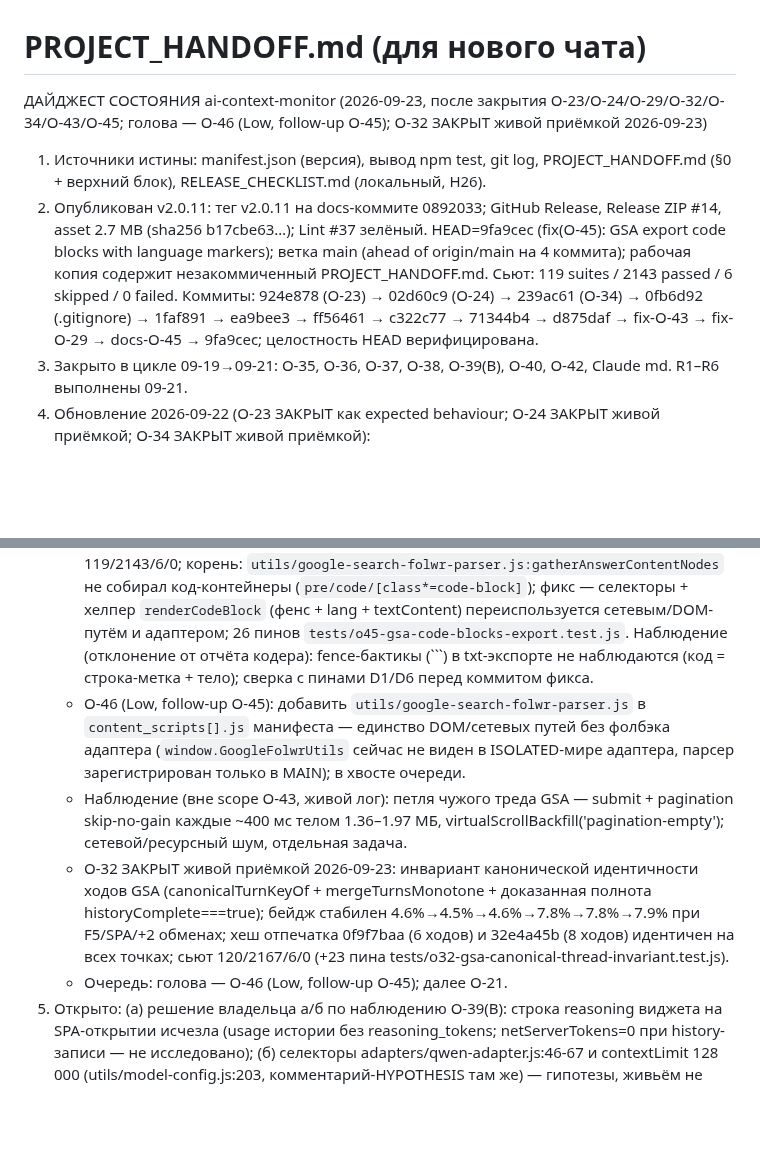
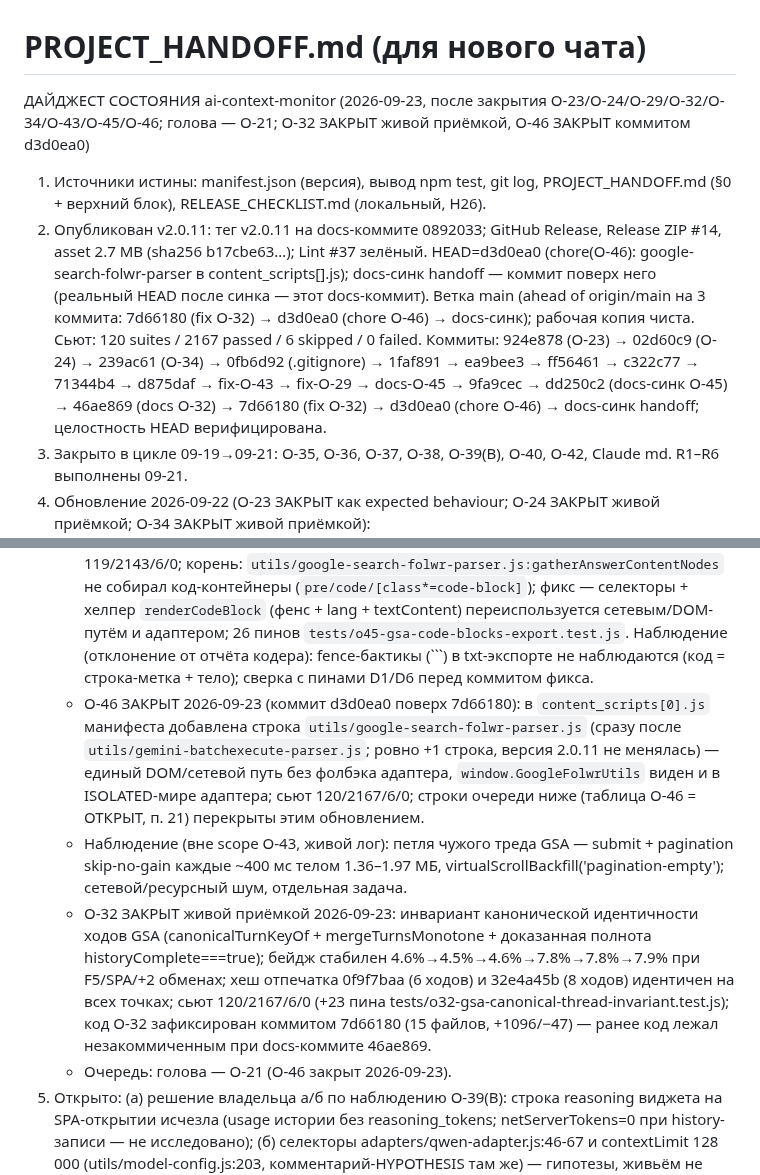
Before and after one commit to shtakan/ai-context-monitor, a Markdown page: PROJECT_HANDOFF.md, 2 parts joined by grey strips. Drawn GitHub-style; blank space fills up the shorter version.

Commit message:
docs: sync handoff after O-32/O-46

````diff
--- a/PROJECT_HANDOFF.md
+++ b/PROJECT_HANDOFF.md
@@ -1,8 +1,8 @@
 # PROJECT_HANDOFF.md (для нового чата)
 
-ДАЙДЖЕСТ СОСТОЯНИЯ ai-context-monitor (2026-09-23, после закрытия O-23/O-24/O-29/O-32/O-34/O-43/O-45; голова — O-46 (Low, follow-up O-45); O-32 ЗАКРЫТ живой приёмкой 2026-09-23)
+ДАЙДЖЕСТ СОСТОЯНИЯ ai-context-monitor (2026-09-23, после закрытия O-23/O-24/O-29/O-32/O-34/O-43/O-45/O-46; голова — O-21; O-32 ЗАКРЫТ живой приёмкой, O-46 ЗАКРЫТ коммитом d3d0ea0)
 1. Источники истины: manifest.json (версия), вывод npm test, git log, PROJECT_HANDOFF.md (§0 + верхний блок), RELEASE_CHECKLIST.md (локальный, H26).
-2. Опубликован v2.0.11: тег v2.0.11 на docs-коммите 0892033; GitHub Release, Release ZIP #14, asset 2.7 MB (sha256 b17cbe63…); Lint #37 зелёный. HEAD=9fa9cec (fix(O-45): GSA export code blocks with language markers); ветка main (ahead of origin/main на 4 коммита); рабочая копия содержит незакоммиченный PROJECT_HANDOFF.md. Сьют: 119 suites / 2143 passed / 6 skipped / 0 failed. Коммиты: 924e878 (O-23) → 02d60c9 (O-24) → 239ac61 (O-34) → 0fb6d92 (.gitignore) → 1faf891 → ea9bee3 → ff56461 → c322c77 → 71344b4 → d875daf → fix-O-43 → fix-O-29 → docs-O-45 → 9fa9cec; целостность HEAD верифицирована.
+2. Опубликован v2.0.11: тег v2.0.11 на docs-коммите 0892033; GitHub Release, Release ZIP #14, asset 2.7 MB (sha256 b17cbe63…); Lint #37 зелёный. HEAD=d3d0ea0 (chore(O-46): google-search-folwr-parser в content_scripts[].js); docs-синк handoff — коммит поверх него (реальный HEAD после синка — этот docs-коммит). Ветка main (ahead of origin/main на 3 коммита: 7d66180 (fix O-32) → d3d0ea0 (chore O-46) → docs-синк); рабочая копия чиста. Сьют: 120 suites / 2167 passed / 6 skipped / 0 failed. Коммиты: 924e878 (O-23) → 02d60c9 (O-24) → 239ac61 (O-34) → 0fb6d92 (.gitignore) → 1faf891 → ea9bee3 → ff56461 → c322c77 → 71344b4 → d875daf → fix-O-43 → fix-O-29 → docs-O-45 → 9fa9cec → dd250c2 (docs-синк O-45) → 46ae869 (docs O-32) → 7d66180 (fix O-32) → d3d0ea0 (chore O-46) → docs-синк handoff; целостность HEAD верифицирована.
 3. Закрыто в цикле 09-19→09-21: O-35, O-36, O-37, O-38, O-39(B), O-40, O-42, Claude md. R1–R6 выполнены 09-21.
 4. Обновление 2026-09-22 (O-23 ЗАКРЫТ как expected behaviour; O-24 ЗАКРЫТ живой приёмкой; O-34 ЗАКРЫТ живой приёмкой):
    - O-23 (F5: tokens~ vs serverTokens) ЗАКРЫТ как expected behaviour (senior-рекомендация): расхождение +128.7% (convId 49846f0e, textLen=424184, cyrillicPct=73.8, tokensTilde=223358, serverTokens=97652) объяснено несовпадением базиса счёта (природа c), а не ошибкой коэффициента языка (a) или отсутствием reasoning (b). Делитель кириллицы 1.8 подтверждён 3 точками и BYOK-эталоном (~1.97); глобальное изменение сломает P1/P3. serverTokens = accumulated_token_usage (накопитель), не эквивалентен полному textLen. Бейдж DeepSeek авторитетен по serverTokens; tokens~ = фолбэк при serverTokens=0 с границей ±10%. Пост-фактор адресного сжатия отклонён как хрупкая калибровка по аномалии. Диффов в аналитическом раунде 09-22 нет; код-правки O-23 — в 924e878 (utils/tokenizer.js, core/content.js; 4 файла, +322/−17). Сьют калибровки 19/19 зелёный (14 + 5).
@@ -11,10 +11,10 @@
    - O-29 (Low, лог-спам автоэкспорта GSA) ЗАКРЫТ живой приёмкой 2026-09-22: антиспам-гард `aiCmAutoExportLastLogState` (family→сигнатура) + хелперы `aiCmAutoExportLogOnChange`/`aiCmAutoExportLogFiredBit`; лог только на смену состояния; сьют 117/2096/6/0 (+24 пина tests/o29-autoexport-log-spam.test.js). Живая приёмка: строка `latch kept reason=spa-entry` появилась ровно 3 раза за сессию (строго на смену threadId), `skip reason=already-fired` — ровно 1 раз после файра; непрерывного спама нет.
    - O-43 ЗАКРЫТ живой приёмкой 2026-09-23: файл по полной сетевой базе (netLatch=true, msgs=54, textLen=56884), обрыва истории нет; сьют 118/2117/6/0. Корень (Medium-High; измерен 09-22): race condition автоэкспорта GSA — файл по memory-snapshot (22 msgs, textLen=31541) до дозревания network-базы (32 msgs, textLen=58989); дельта 262 мс между стартом скачивания (21:15:04.533) и принятием полной базы (21:15:04.795). ЖИВОЕ ИЗМЕРЕНИЕ (09-22, гейт aiCmDebug, длинный чат 20 msgs/textLen=29527 и короткий 1 msg): memory→network дельта 264–504 мс, окно НЕ ограничено сверху (пагинация folwr +400 мс/страница); корень уточнён — не «histSource=memory до mergeTurns», а РЕГРЕССИЯ вердикта полноты: эмит с historyComplete=true перекрывается последующими эмитами ТОГО ЖЕ треда с historyComplete=0 (handshake-переэмит + повторный open-путь после probe), поэтому delay-N-ms и гейт «histSource=network» не работают. РЕШЕНО кодом (O-43, зелёный): монотонный латч сетевой полноты `aiCmGsaNetworkCompleteLatch` ('site|threadId', core/state.js) — взвод в приёме снимка с historyComplete=true (core/content.js), НЕ снимается регрессией, сброс только на смене треда (core/widget.js:resetConversationState), чтение в гейте (utils/export-emit-pipeline.js:shouldSkipAutoExport, поле gsaNetworkCompleteLatch; у прочих сервисов undefined → вердикты прежние); пины tests/o43-gsa-autoexport-race.test.js (D1/D2/D3/D4/R1/R2).
    - O-45 ЗАКРЫТ живой приёмкой 2026-09-23: экспорт содержит полный текст код-блоков с маркером языка (python/javascript; файлы 11-05/11-08 от 2026-09-23 10:03–11:08); сьют 119/2143/6/0; корень: `utils/google-search-folwr-parser.js:gatherAnswerContentNodes` не собирал код-контейнеры (`pre/code/[class*=code-block]`); фикс — селекторы + хелпер `renderCodeBlock` (фенс + lang + textContent) переиспользуется сетевым/DOM-путём и адаптером; 26 пинов `tests/o45-gsa-code-blocks-export.test.js`. Наблюдение (отклонение от отчёта кодера): fence-бактикы (```) в txt-экспорте не наблюдаются (код = строка-метка + тело); сверка с пинами D1/D6 перед коммитом фикса.
-   - O-46 (Low, follow-up O-45): добавить `utils/google-search-folwr-parser.js` в `content_scripts[].js` манифеста — единство DOM/сетевых путей без фолбэка адаптера (`window.GoogleFolwrUtils` сейчас не виден в ISOLATED-мире адаптера, парсер зарегистрирован только в MAIN); в хвосте очереди.
+   - O-46 ЗАКРЫТ 2026-09-23 (коммит d3d0ea0 поверх 7d66180): в `content_scripts[0].js` манифеста добавлена строка `utils/google-search-folwr-parser.js` (сразу после `utils/gemini-batchexecute-parser.js`; ровно +1 строка, версия 2.0.11 не менялась) — единый DOM/сетевой путь без фолбэка адаптера, `window.GoogleFolwrUtils` виден и в ISOLATED-мире адаптера; сьют 120/2167/6/0; строки очереди ниже (таблица O-46 = ОТКРЫТ, п. 21) перекрыты этим обновлением.
    - Наблюдение (вне scope O-43, живой лог): петля чужого треда GSA — submit + pagination skip-no-gain каждые ~400 мс телом 1.36–1.97 МБ, virtualScrollBackfill('pagination-empty'); сетевой/ресурсный шум, отдельная задача.
-   - O-32 ЗАКРЫТ живой приёмкой 2026-09-23: инвариант канонической идентичности ходов GSA (canonicalTurnKeyOf + mergeTurnsMonotone + доказанная полнота historyComplete===true); бейдж стабилен 4.6%→4.5%→4.6%→7.8%→7.8%→7.9% при F5/SPA/+2 обменах; хеш отпечатка 0f9f7baa (6 ходов) и 32e4a45b (8 ходов) идентичен на всех точках; сьют 120/2167/6/0 (+23 пина tests/o32-gsa-canonical-thread-invariant.test.js).
-   - Очередь: голова — O-46 (Low, follow-up O-45); далее O-21.
+   - O-32 ЗАКРЫТ живой приёмкой 2026-09-23: инвариант канонической идентичности ходов GSA (canonicalTurnKeyOf + mergeTurnsMonotone + доказанная полнота historyComplete===true); бейдж стабилен 4.6%→4.5%→4.6%→7.8%→7.8%→7.9% при F5/SPA/+2 обменах; хеш отпечатка 0f9f7baa (6 ходов) и 32e4a45b (8 ходов) идентичен на всех точках; сьют 120/2167/6/0 (+23 пина tests/o32-gsa-canonical-thread-invariant.test.js); код O-32 зафиксирован коммитом 7d66180 (15 файлов, +1096/−47) — ранее код лежал незакоммиченным при docs-коммите 46ae869.
+   - Очередь: голова — O-21 (O-46 закрыт 2026-09-23).
 5. Открыто: (а) решение владельца а/б по наблюдению O-39(B): строка reasoning виджета на SPA-открытии исчезла (usage истории без reasoning_tokens; netServerTokens=0 при history-записи — не исследовано); (б) селекторы adapters/qwen-adapter.js:46-67 и contextLimit 128 000 (utils/model-config.js:203, комментарий-HYPOTHESIS там же) — гипотезы, живьём не опровергнуты, измерением не закрыты; (в) принятые отклонения: O-40 спан формы A не снимается, O-42 пустые пары <original_task>/<tool_results> снимаются только внутри распознанного конверта, 4 точки защиты Claude md оставлены.
 6. Конвенции в силе: WIP=1 (одна задача = один чат); промпт кодеру = один блок из четырёх обратных кавычек (тройные внутри запрещены), первая строка «Усилие рассуждений: Max|Medium|Low», затем «Режим: act», перенос «Принцип качества: §0 handoff (стандарты + senior-уровень)
 Формат ответа: факты с источником + ОДНА senior-рекомендация; ≤20 строк; без меню вариантов, без пересказа команд и процедур, уже записанных в handoff, без видимой секции самопроверки; ограничения и уверенность — 1–2 строки в конце.»; правило R-D; H26 (RELEASE_CHECKLIST.md и docs/QUALITY_AUDIT.md gitignored, force-add запрещён); handoff править только явным UTF8; CHANGELOG трогается только в релизном коммите; приёмка включает инспекцию файла экспорта (findstr / счётчики Notepad++); F5 = новый instance (латч O-38 пуст, первый файр штатен).
````
